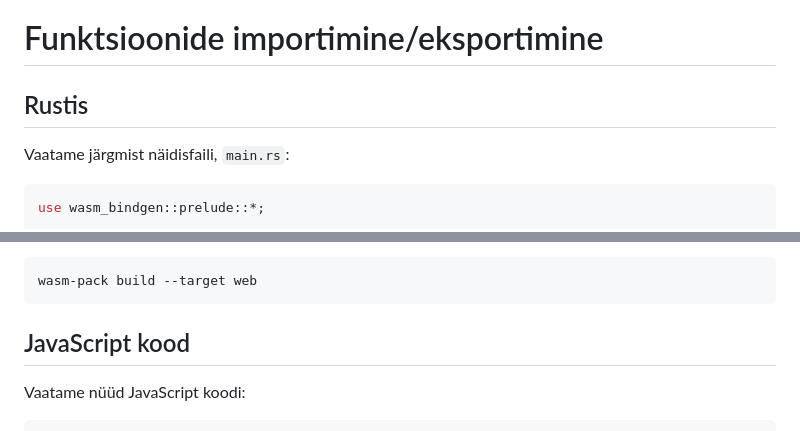
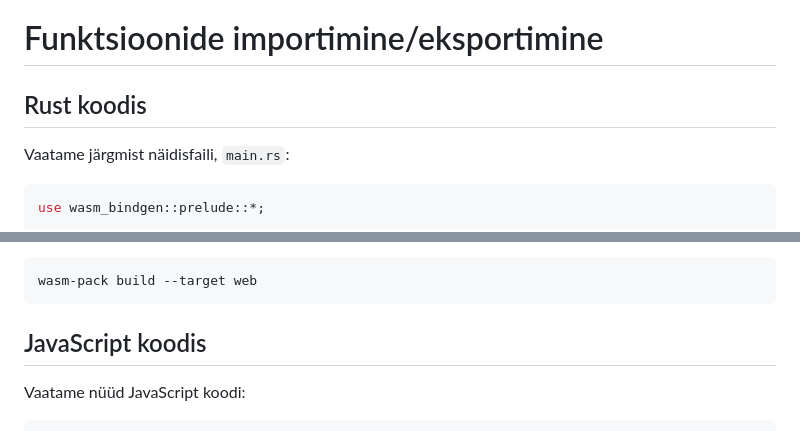
Before and after one commit to Uptaker/wasm-rust, a Markdown page: README.md, 2 parts joined by grey strips. GitHub-like rendering.

Commit message:
title changes

````diff
--- a/README.md
+++ b/README.md
@@ -293,7 +293,7 @@ Mõlemad näited on saadaval õpetuse repositooriumis.
 
 # Funktsioonide importimine/eksportimine
 
-## Rustis
+## Rust koodis
 
 Vaatame järgmist näidisfaili, `main.rs`:
 
@@ -356,7 +356,7 @@ Kui arendus käib ilma bundlerita, siis on vaja kompileerida:
 wasm-pack build --target web
 ```
 
-## JavaScript kood
+## JavaScript koodis
 
 Vaatame nüüd JavaScript koodi:
 
````
